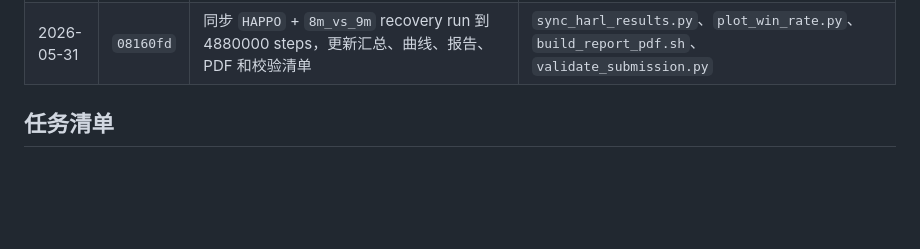
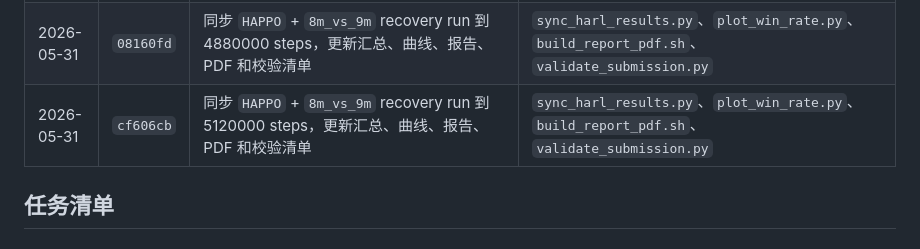
Before and after one commit to PPYYQQ/MARL-hw3, a Markdown page: PROGRESS.md, the part around the change. Drawn GitHub-style; blank space fills up the shorter version.

Commit message:
docs: record 5120k recovery sync

```diff
--- a/PROGRESS.md
+++ b/PROGRESS.md
@@ -143,6 +143,7 @@
 | 2026-05-31 | `d5d8c8d` | 同步 `HAPPO` + `8m_vs_9m` recovery run 到 4240000 steps，更新汇总、曲线、报告、PDF 和校验清单 | `sync_harl_results.py`、`plot_win_rate.py`、`build_report_pdf.sh`、`validate_submission.py` |
 | 2026-05-31 | `5003465` | 同步 `HAPPO` + `8m_vs_9m` recovery run 到 4560000 steps，更新汇总、曲线、报告、PDF 和校验清单 | `sync_harl_results.py`、`plot_win_rate.py`、`build_report_pdf.sh`、`validate_submission.py` |
 | 2026-05-31 | `08160fd` | 同步 `HAPPO` + `8m_vs_9m` recovery run 到 4880000 steps，更新汇总、曲线、报告、PDF 和校验清单 | `sync_harl_results.py`、`plot_win_rate.py`、`build_report_pdf.sh`、`validate_submission.py` |
+| 2026-05-31 | `cf606cb` | 同步 `HAPPO` + `8m_vs_9m` recovery run 到 5120000 steps，更新汇总、曲线、报告、PDF 和校验清单 | `sync_harl_results.py`、`plot_win_rate.py`、`build_report_pdf.sh`、`validate_submission.py` |
 
 ## 任务清单
 
```
